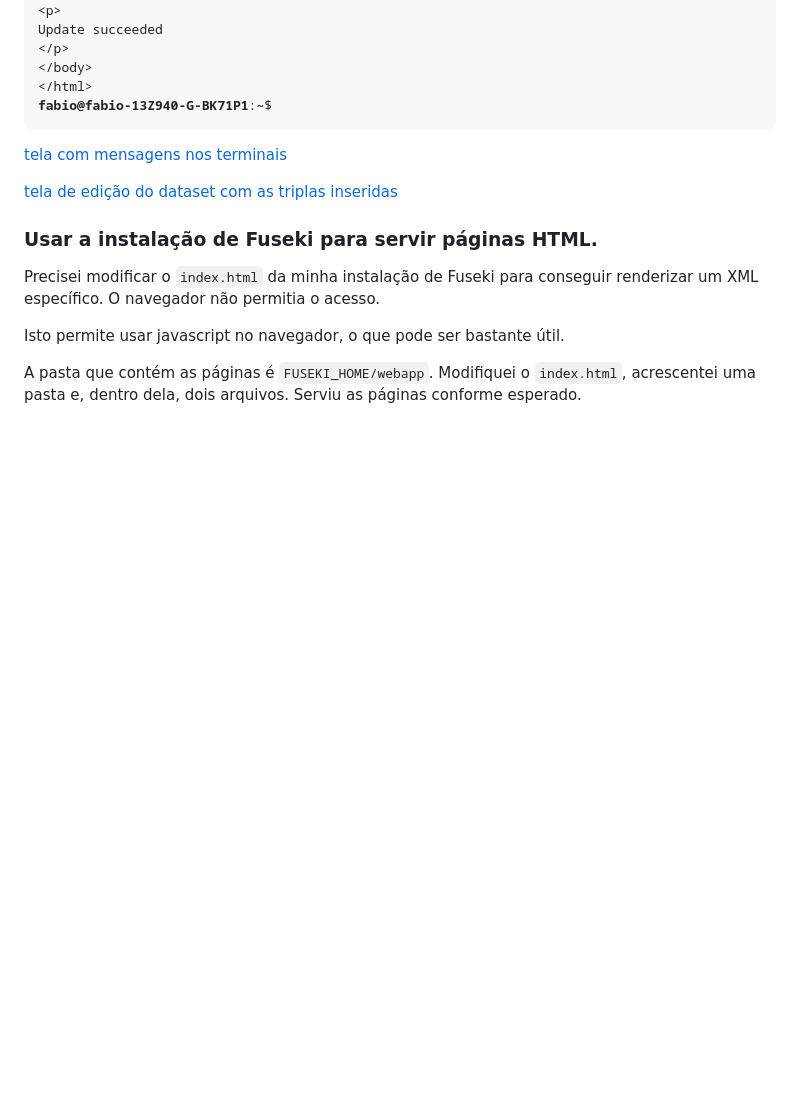
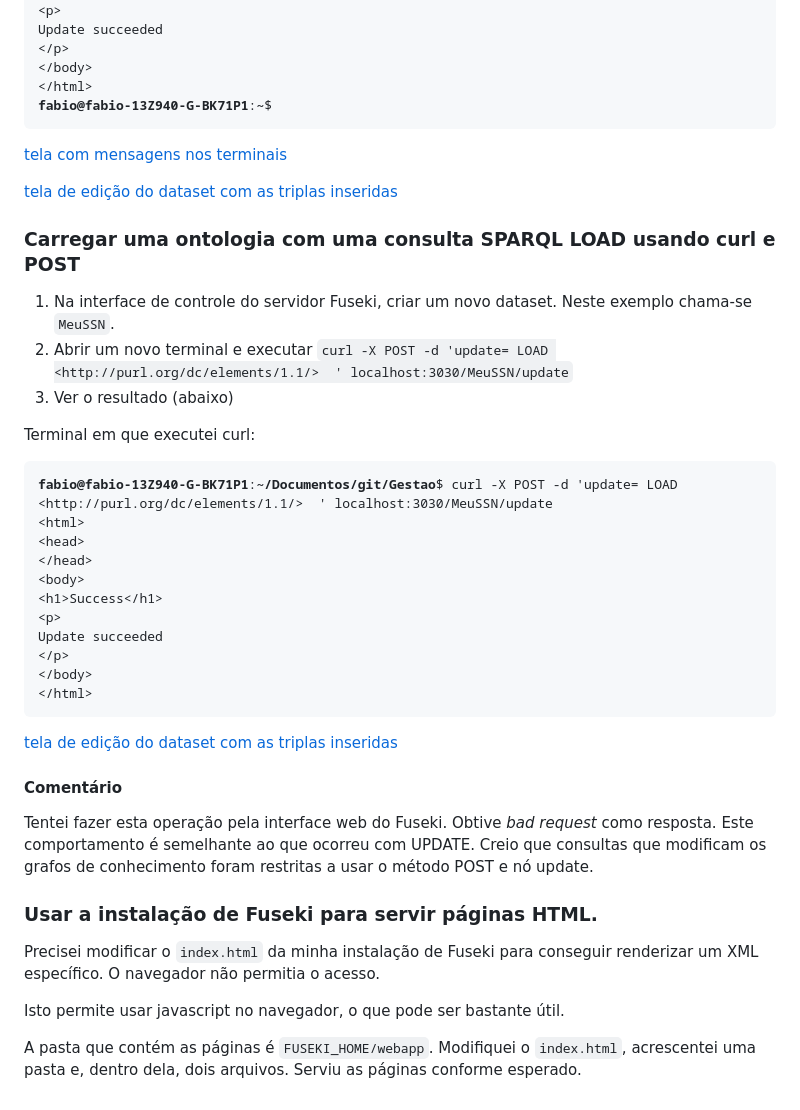
Before and after one commit to FNakano/Gestao, a Markdown page: AlgunsExemplosDeUsoDeFuseki.md, the part around the change printed below. Rendered like a GitHub page; blank space fills up the shorter version.

Commit message:
Acrescentei um exemplo com LOAD no Fuseki.

```diff
--- a/AlgunsExemplosDeUsoDeFuseki.md
+++ b/AlgunsExemplosDeUsoDeFuseki.md
@@ -211,6 +211,34 @@ Update succeeded
 
 [tela de edição do dataset com as triplas inseridas](Imagens/Captura%20de%20tela%20de%202020-12-28%2019-13-04.png)
 
+### Carregar uma ontologia com uma consulta SPARQL LOAD usando curl e POST
+
+1. Na interface de controle do servidor Fuseki, criar um novo dataset. Neste exemplo chama-se `MeuSSN`.
+2. Abrir um novo terminal e executar `curl -X POST -d 'update= LOAD <http://purl.org/dc/elements/1.1/>  ' localhost:3030/MeuSSN/update`
+3. Ver o resultado (abaixo)
+
+
+
+Terminal em que executei curl:
+<pre><font color="#859900"><b>fabio@fabio-13Z940-G-BK71P1</b></font>:<font color="#268BD2"><b>~/Documentos/git/Gestao</b></font>$ curl -X POST -d &apos;update= LOAD &lt;http://purl.org/dc/elements/1.1/&gt;  &apos; localhost:3030/MeuSSN/update
+&lt;html&gt;
+&lt;head&gt;
+&lt;/head&gt;
+&lt;body&gt;
+&lt;h1&gt;Success&lt;/h1&gt;
+&lt;p&gt;
+Update succeeded
+&lt;/p&gt;
+&lt;/body&gt;
+&lt;/html&gt;
+</pre>
+
+[tela de edição do dataset com as triplas inseridas](Imagens/Captura%20de%20tela%20de%202021-01-14%2019-46-24.png)
+
+#### Comentário
+
+Tentei fazer esta operação pela interface web do Fuseki. Obtive *bad request* como resposta. Este comportamento é semelhante ao que ocorreu com UPDATE. Creio que consultas que modificam os grafos de conhecimento foram restritas a usar o método POST e nó update.
+
 ### Usar a instalação de Fuseki para servir páginas HTML.
 
 Precisei modificar o `index.html` da minha instalação de Fuseki para conseguir renderizar um XML específico. O navegador não permitia o acesso.
```
Also changed, not shown: other parts of AlgunsExemplosDeUsoDeFuseki.md (+1 -1 lines), Problema.md (added, +40 -0 lines), Imagens/Captura de tela de 2021-01-14 19-46-24.png (added).
